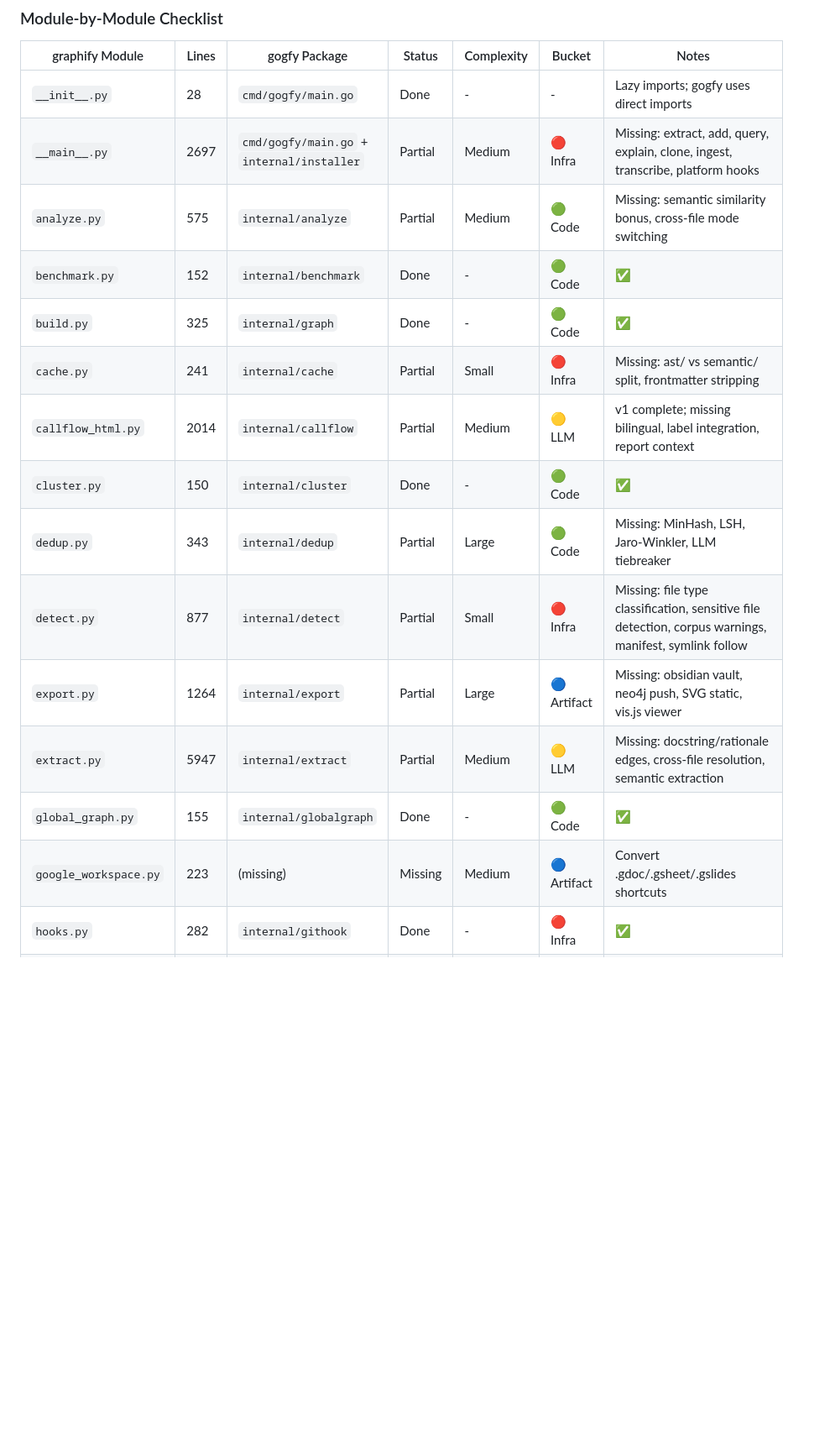
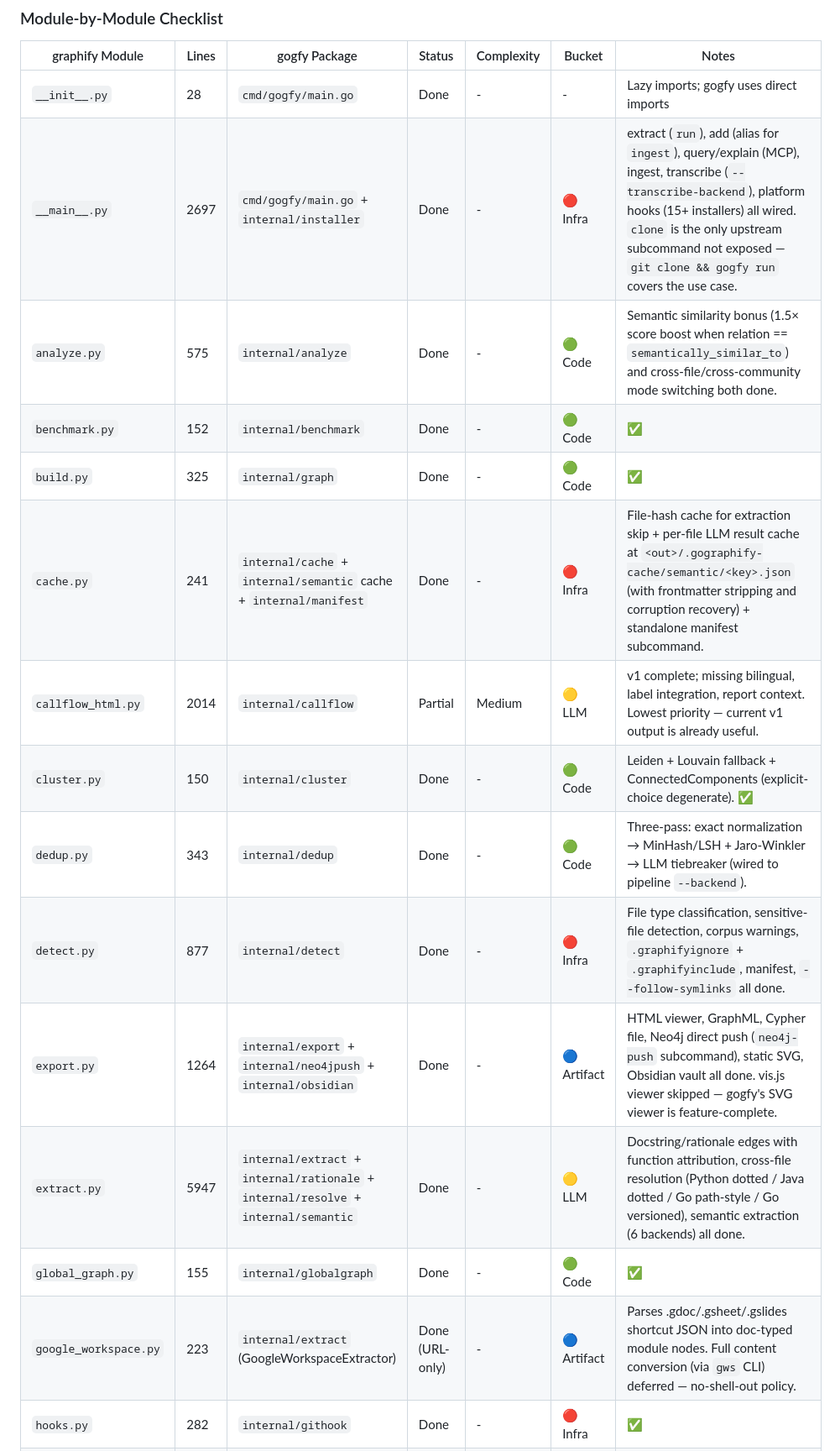
Before and after one commit to julianshen/gogfy, a Markdown page: GAP_ANALYSIS.md, the part around one of its changes. Shown at 84% size. Drawn GitHub-style; blank space fills up the shorter version.

```diff
--- a/GAP_ANALYSIS.md
+++ b/GAP_ANALYSIS.md
@@ -353,17 +373,17 @@ This section provides an exhaustive comparison of all graphify modules and CLI c
 | graphify Module | Lines | gogfy Package | Status | Complexity | Bucket | Notes |
 |---|---|---|---|---|---|---|
 | `__init__.py` | 28 | `cmd/gogfy/main.go` | Done | - | - | Lazy imports; gogfy uses direct imports |
-| `__main__.py` | 2697 | `cmd/gogfy/main.go` + `internal/installer` | Partial | Medium | 🔴 Infra | Missing: extract, add, query, explain, clone, ingest, transcribe, platform hooks |
-| `analyze.py` | 575 | `internal/analyze` | Partial | Medium | 🟢 Code | Missing: semantic similarity bonus, cross-file mode switching |
+| `__main__.py` | 2697 | `cmd/gogfy/main.go` + `internal/installer` | Done | - | 🔴 Infra | extract (`run`), add (alias for `ingest`), query/explain (MCP), ingest, transcribe (`--transcribe-backend`), platform hooks (15+ installers) all wired. `clone` is the only upstream subcommand not exposed — `git clone && gogfy run` covers the use case. |
+| `analyze.py` | 575 | `internal/analyze` | Done | - | 🟢 Code | Semantic similarity bonus (1.5× score boost when relation == `semantically_similar_to`) and cross-file/cross-community mode switching both done. |
 | `benchmark.py` | 152 | `internal/benchmark` | Done | - | 🟢 Code | ✅ |
 | `build.py` | 325 | `internal/graph` | Done | - | 🟢 Code | ✅ |
-| `cache.py` | 241 | `internal/cache` | Partial | Small | 🔴 Infra | Missing: ast/ vs semantic/ split, frontmatter stripping |
-| `callflow_html.py` | 2014 | `internal/callflow` | Partial | Medium | 🟡 LLM | v1 complete; missing bilingual, label integration, report context |
-| `cluster.py` | 150 | `internal/cluster` | Done | - | 🟢 Code | ✅ |
-| `dedup.py` | 343 | `internal/dedup` | Partial | Large | 🟢 Code | Missing: MinHash, LSH, Jaro-Winkler, LLM tiebreaker |
-| `detect.py` | 877 | `internal/detect` | Partial | Small | 🔴 Infra | Missing: file type classification, sensitive file detection, corpus warnings, manifest, symlink follow |
-| `export.py` | 1264 | `internal/export` | Partial | Large | 🔵 Artifact | Missing: obsidian vault, neo4j push, SVG static, vis.js viewer |
-| `extract.py` | 5947 | `internal/extract` | Partial | Medium | 🟡 LLM | Missing: docstring/rationale edges, cross-file resolution, semantic extraction |
+| `cache.py` | 241 | `internal/cache` + `internal/semantic` cache + `internal/manifest` | Done | - | 🔴 Infra | File-hash cache for extraction skip + per-file LLM result cache at `<out>/.gographify-cache/semantic/<key>.json` (with frontmatter stripping and corruption recovery) + standalone manifest subcommand. |
+| `callflow_html.py` | 2014 | `internal/callflow` | Partial | Medium | 🟡 LLM | v1 complete; missing bilingual, label integration, report context. Lowest priority — current v1 output is already useful. |
+| `cluster.py` | 150 | `internal/cluster` | Done | - | 🟢 Code | Leiden + Louvain fallback + ConnectedComponents (explicit-choice degenerate). ✅ |
+| `dedup.py` | 343 | `internal/dedup` | Done | - | 🟢 Code | Three-pass: exact normalization → MinHash/LSH + Jaro-Winkler → LLM tiebreaker (wired to pipeline `--backend`). |
+| `detect.py` | 877 | `internal/detect` | Done | - | 🔴 Infra | File type classification, sensitive-file detection, corpus warnings, `.graphifyignore` + `.graphifyinclude`, manifest, `--follow-symlinks` all done. |
+| `export.py` | 1264 | `internal/export` + `internal/neo4jpush` + `internal/obsidian` | Done | - | 🔵 Artifact | HTML viewer, GraphML, Cypher file, Neo4j direct push (`neo4j-push` subcommand), static SVG, Obsidian vault all done. vis.js viewer skipped — gogfy's SVG viewer is feature-complete. |
+| `extract.py` | 5947 | `internal/extract` + `internal/rationale` + `internal/resolve` + `internal/semantic` | Done | - | 🟡 LLM | Docstring/rationale edges with function attribution, cross-file resolution (Python dotted / Java dotted / Go path-style / Go versioned), semantic extraction (6 backends) all done. |
 | `global_graph.py` | 155 | `internal/globalgraph` | Done | - | 🟢 Code | ✅ |
-| `google_workspace.py` | 223 | (missing) | Missing | Medium | 🔵 Artifact | Convert .gdoc/.gsheet/.gslides shortcuts |
+| `google_workspace.py` | 223 | `internal/extract` (GoogleWorkspaceExtractor) | Done (URL-only) | - | 🔵 Artifact | Parses .gdoc/.gsheet/.gslides shortcut JSON into doc-typed module nodes. Full content conversion (via `gws` CLI) deferred — no-shell-out policy. |
 | `hooks.py` | 282 | `internal/githook` | Done | - | 🔴 Infra | ✅ |
```
Also changed, not shown: other parts of GAP_ANALYSIS.md (+70 -48 lines).
